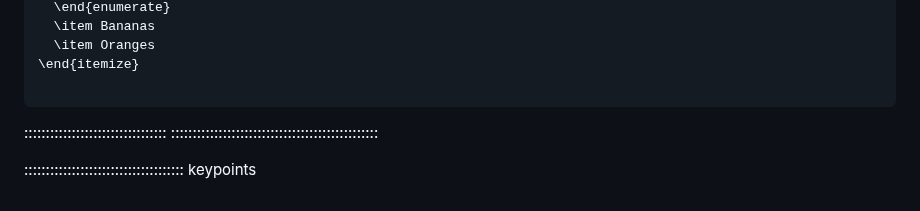
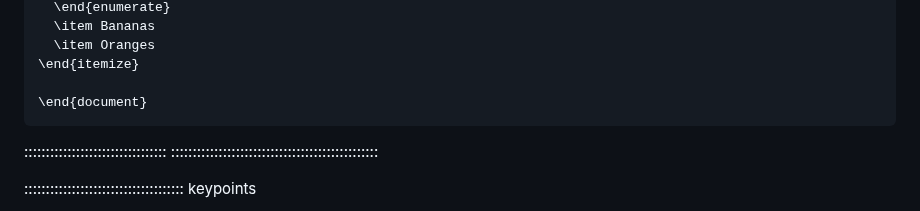
Before and after one commit to dkz2r/latex-novice-academic-publishing, a Markdown page: episodes/03-logical-structure.md, the part around one of its changes. GitHub-like rendering.

````diff
--- a/episodes/03-logical-structure.md
+++ b/episodes/03-logical-structure.md
@@ -264,6 +264,7 @@ How would you write this in LaTeX?
   \item Oranges
 \end{itemize}
 
+\end{document}
 ```
 
 :::::::::::::::::::::::::::::::::
````
Also changed, not shown: other parts of episodes/03-logical-structure.md (+1 -1 lines).
